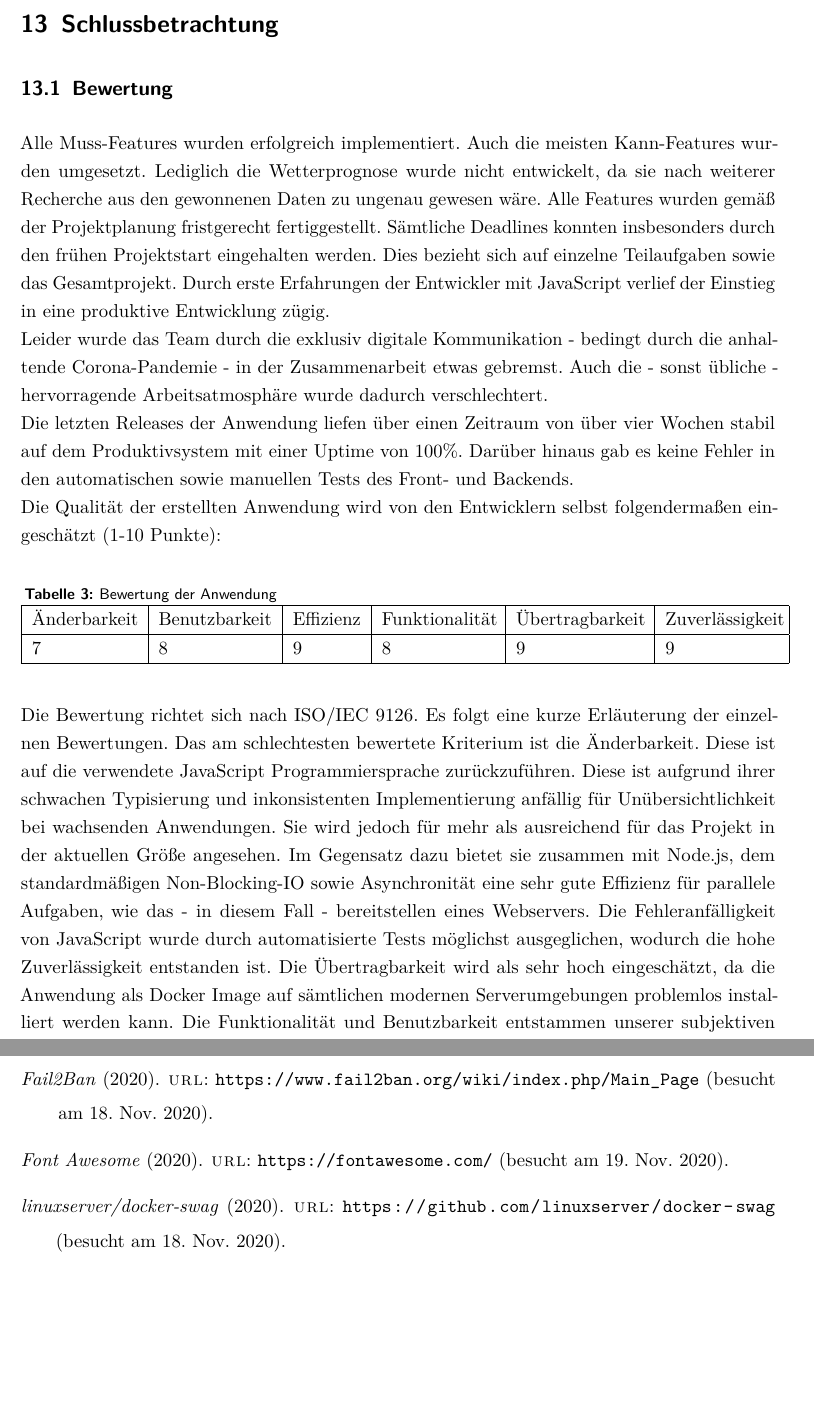
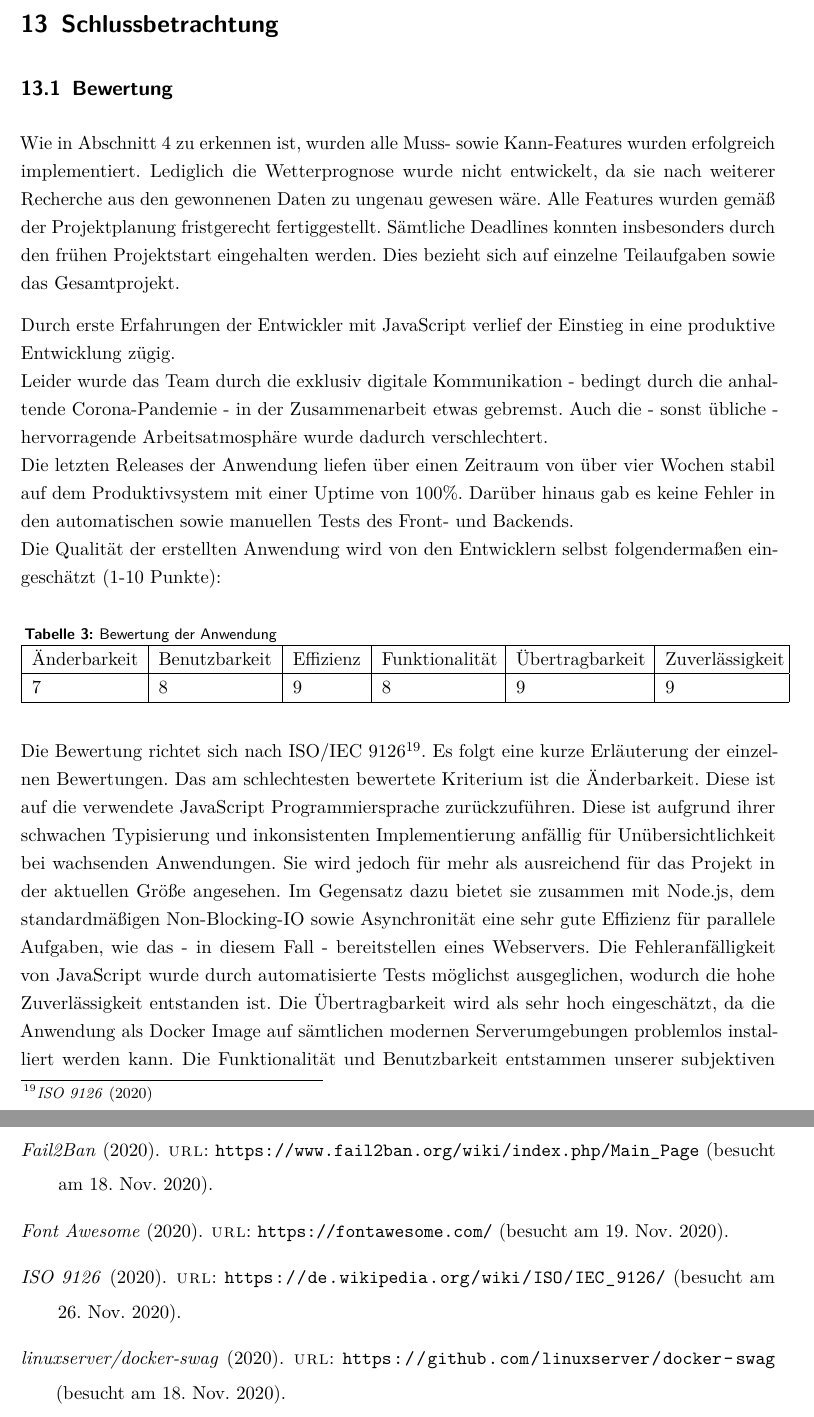
Before and after one commit to JeuJeus/weathersensors, a LaTeX thesis (dokumentation/ausarbeitung/Thesis.tex, which reads dokumentation/ausarbeitung/chapter/Schlussbetrachtung.tex, dokumentation/ausarbeitung/library/library.bib): two parts of pages 30 and 51 of 52, joined at a grey line, cut so that both start at the same text, the shorter picture padded with empty space. Compiled offline with pdfLaTeX.

Commit message:
added refs, which are not working xD

```diff
--- a/dokumentation/ausarbeitung/chapter/Schlussbetrachtung.tex
+++ b/dokumentation/ausarbeitung/chapter/Schlussbetrachtung.tex
@@ -2,14 +2,12 @@
 \section{Schlussbetrachtung}\label{Schlussbetrachtung}
 
 \subsection{Bewertung}\label{subsec:bewertung}
-%TODO siehe Projektplanung
-Alle Muss-Features wurden erfolgreich implementiert.
-Auch die meisten Kann-Features wurden umgesetzt. Lediglich die
-Wetterprognose wurde nicht entwickelt, da sie nach weiterer Recherche aus den gewonnenen Daten zu ungenau gewesen wäre.
+Wie in \autoref{anh:sollist} zu erkennen ist, wurden alle Muss- sowie Kann-Features wurden erfolgreich implementiert.
+Lediglich die Wetterprognose wurde nicht entwickelt, da sie nach weiterer Recherche aus den gewonnenen Daten zu ungenau gewesen wäre.
 Alle Features wurden gemäß der Projektplanung fristgerecht fertiggestellt.
 Sämtliche Deadlines konnten insbesonders durch den frühen Projektstart eingehalten werden.
 Dies bezieht sich auf einzelne Teilaufgaben sowie das Gesamtprojekt.
-%TODO -> rudimentäre erfahrung vlt passender oder?
+
 Durch erste Erfahrungen der Entwickler mit JavaScript verlief der Einstieg in eine produktive Entwicklung zügig.
 \\
 Leider wurde das Team durch die exklusiv digitale Kommunikation - bedingt durch die anhaltende Corona-Pandemie - in der
@@ -29,7 +27,7 @@ Die Qualität der erstellten Anwendung wird von den Entwicklern selbst folgender
     7            & 8             & 9         & 8              & 9               & 9               \\
     \hline
 \end{longtable}
-Die Bewertung richtet sich nach ISO/IEC 9126. %TODO add quelle because quellen = gute note
+Die Bewertung richtet sich nach ISO/IEC 9126\footnote{\cite{iso9126}}.
 Es folgt eine kurze Erläuterung der einzelnen Bewertungen.
 Das am schlechtesten bewertete Kriterium ist die Änderbarkeit.
 Diese ist auf die verwendete JavaScript Programmiersprache zurückzuführen.
--- a/dokumentation/ausarbeitung/library/library.bib
+++ b/dokumentation/ausarbeitung/library/library.bib
@@ -114,3 +114,10 @@
     urldate = {2020-11-25},
     url = {https://eslint.org/},
 }
+
+@online{iso9126,
+    title = {ISO 9126},
+    date = {2020},
+    urldate = {2020-11-26},
+    url = {https://de.wikipedia.org/wiki/ISO/IEC_9126/},
+}
```
Also changed, not shown: dokumentation/ausarbeitung/Thesis.pdf, dokumentation/ausarbeitung/chapter/Schlussbetrachtung.tex (4 more changed lines).
